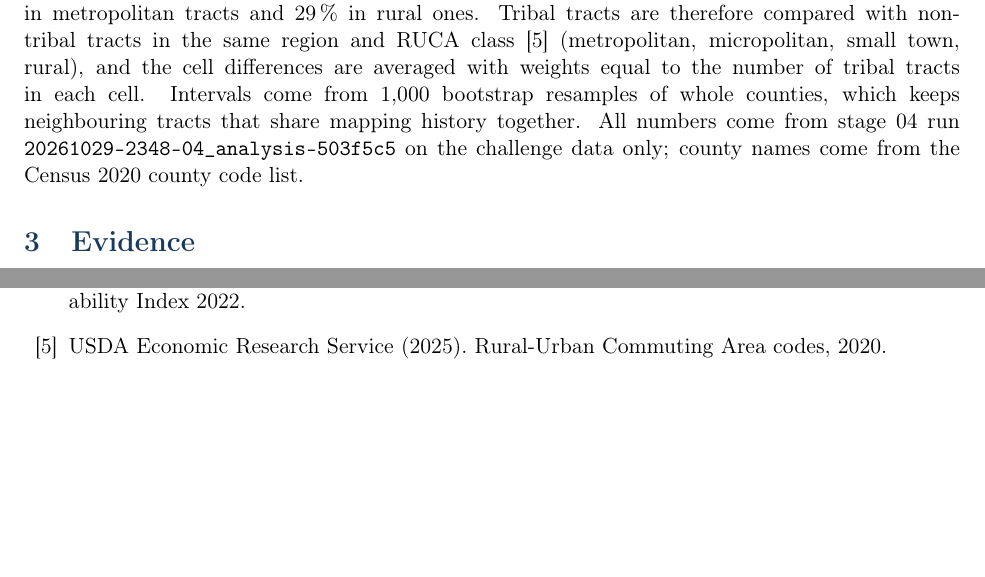
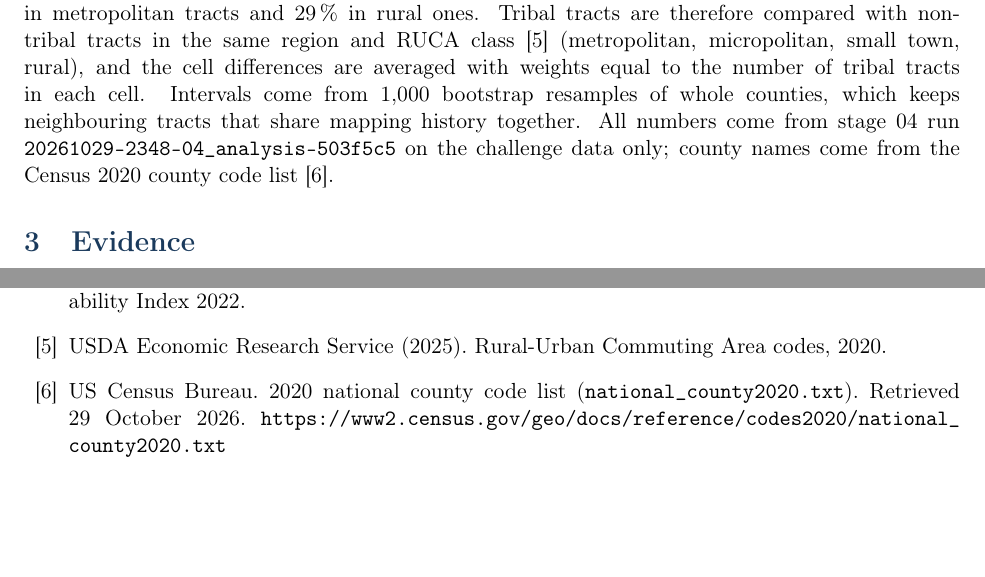
Before and after one commit to craigouma/bias-bounty-mapping-equity-challenge, a LaTeX paper (docs/writeup/bias_discovery.tex): two parts of pages 2 and 5 of 5, joined at a grey line, cut so that both start at the same text. Compiled offline with pdfLaTeX.

Commit message:
docs(writeup): cite county code list with url and retrieval date

```diff
--- a/docs/writeup/bias_discovery.tex
+++ b/docs/writeup/bias_discovery.tex
@@ -93,7 +93,7 @@ in each cell. Intervals come from 1,000 bootstrap resamples of whole
 counties, which keeps neighbouring tracts that share mapping history
 together. All numbers come from stage 04 run
 \texttt{20261029-2348-04\_analysis-503f5c5} on the challenge data only;
-county names come from the Census 2020 county code list.
+county names come from the Census 2020 county code list \cite{countycodes}.
 
 \section{Evidence}
 
@@ -260,6 +261,11 @@ Vulnerability Index 2022.
 USDA Economic Research Service (2025). Rural-Urban Commuting Area codes,
 2020.
 
+\bibitem{countycodes}
+US Census Bureau. 2020 national county code list
+(\texttt{national\_county2020.txt}). Retrieved 29 October 2026.
+\url{https://www2.census.gov/geo/docs/reference/codes2020/national_county2020.txt}
+
 \end{thebibliography}
 
 \end{document}
```
Also changed, not shown: docs/writeup/methodology.tex (+6 -1 lines), docs/writeup/bias_discovery.tex (3 more changed lines).
